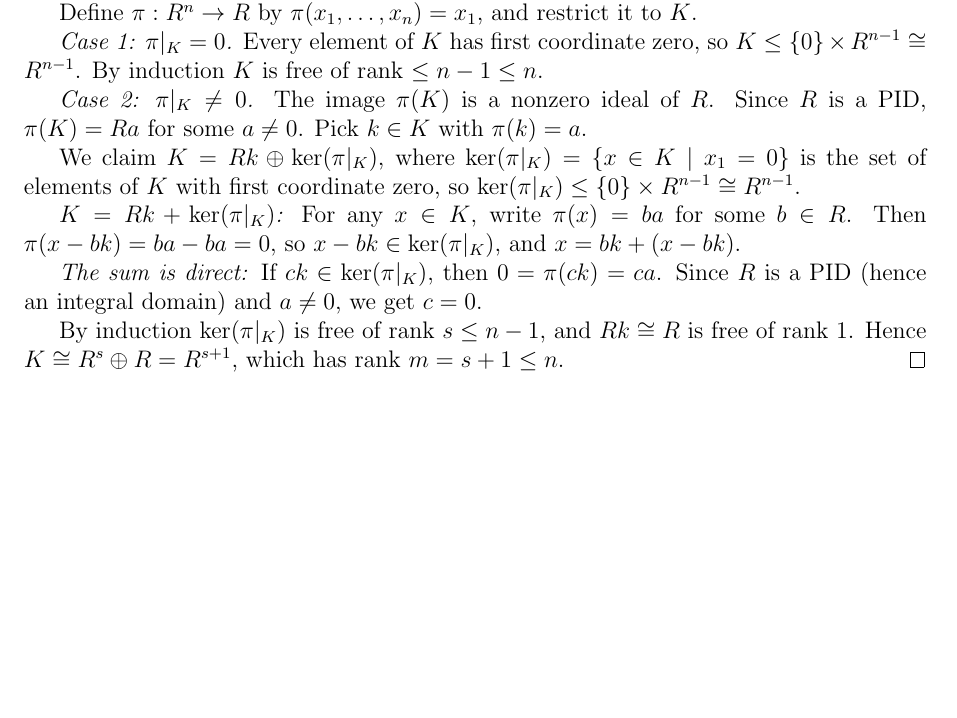
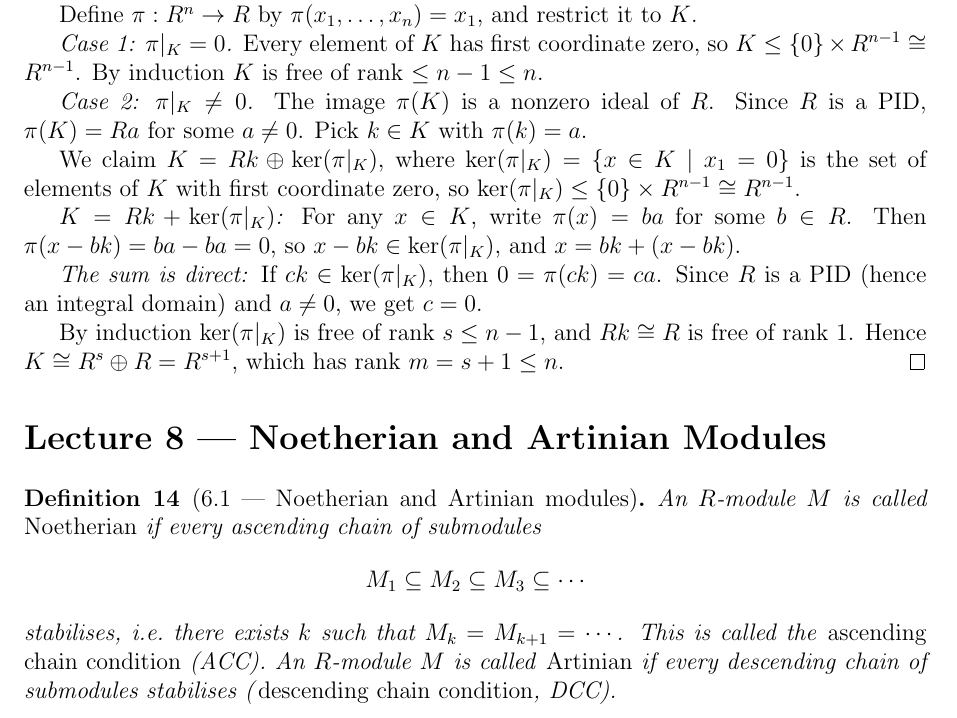
Before and after one commit to gilbertbrandow/MATP33, a LaTeX document (course summary/course_summary.tex): part of page 14 of 14, cut so that both start at the same text, the shorter picture padded with empty space. Compiled offline with pdfLaTeX.

Commit message:
Started on lecture 8

```diff
--- a/course summary/course_summary.tex
+++ b/course summary/course_summary.tex
@@ -765,4 +765,14 @@ We claim $K = Rk \oplus \ker(\pi|_K)$, where $\ker(\pi|_K) = \{x \in K \mid x_1
 By induction $\ker(\pi|_K)$ is free of rank $s \leq n-1$, and $Rk \cong R$ is free of rank $1$. Hence $K \cong R^s \oplus R = R^{s+1}$, which has rank $m = s+1 \leq n$.
 \end{proof}
 
+\section*{Lecture 8 — Noetherian and Artinian Modules}
+
+\begin{definition}[6.1 — Noetherian and Artinian modules]
+An $R$-module $M$ is called \emph{Noetherian} if every ascending chain of submodules
+\[
+  M_1 \subseteq M_2 \subseteq M_3 \subseteq \cdots
+\]
+stabilises, i.e.\ there exists $k$ such that $M_k = M_{k+1} = \cdots$. This is called the \emph{ascending chain condition} (ACC). An $R$-module $M$ is called \emph{Artinian} if every descending chain of submodules stabilises (\emph{descending chain condition}, DCC).
+\end{definition}
+
 \end{document}
```
Also changed, not shown: course summary/pdf/course_summary.pdf, 4 other files.
